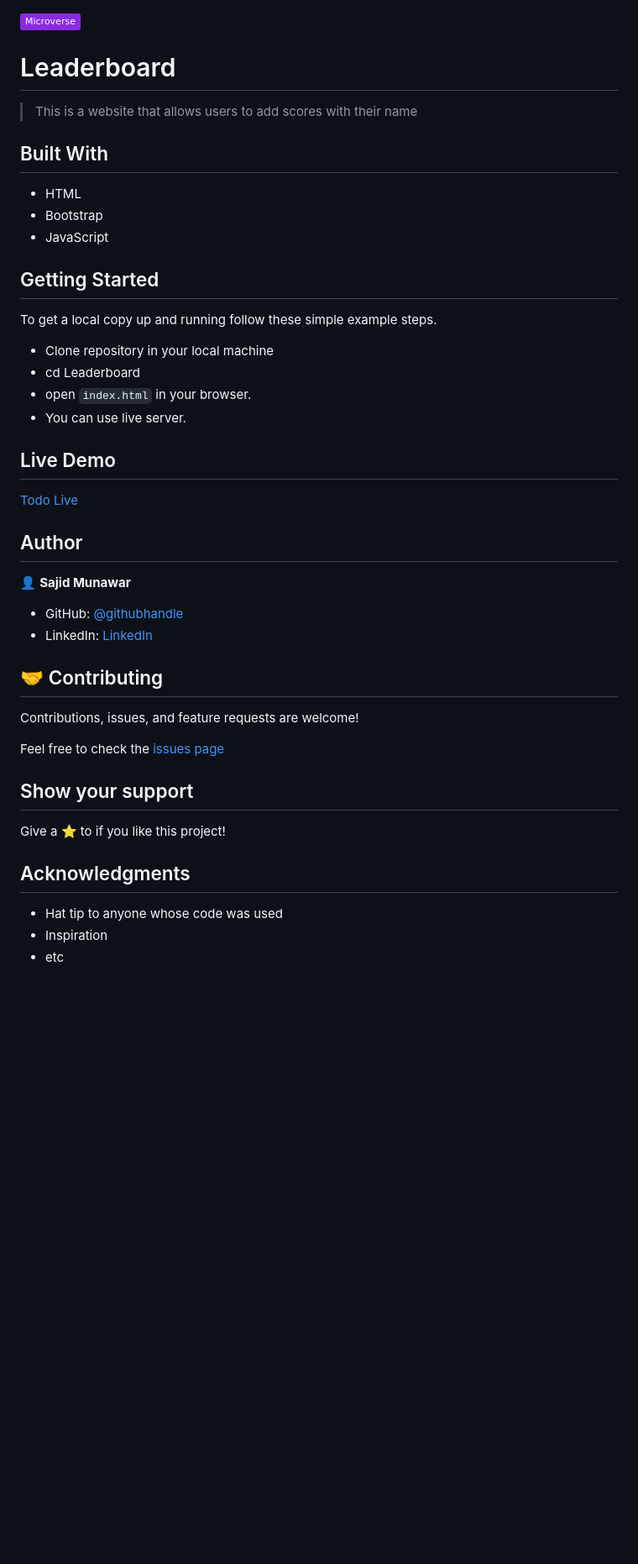
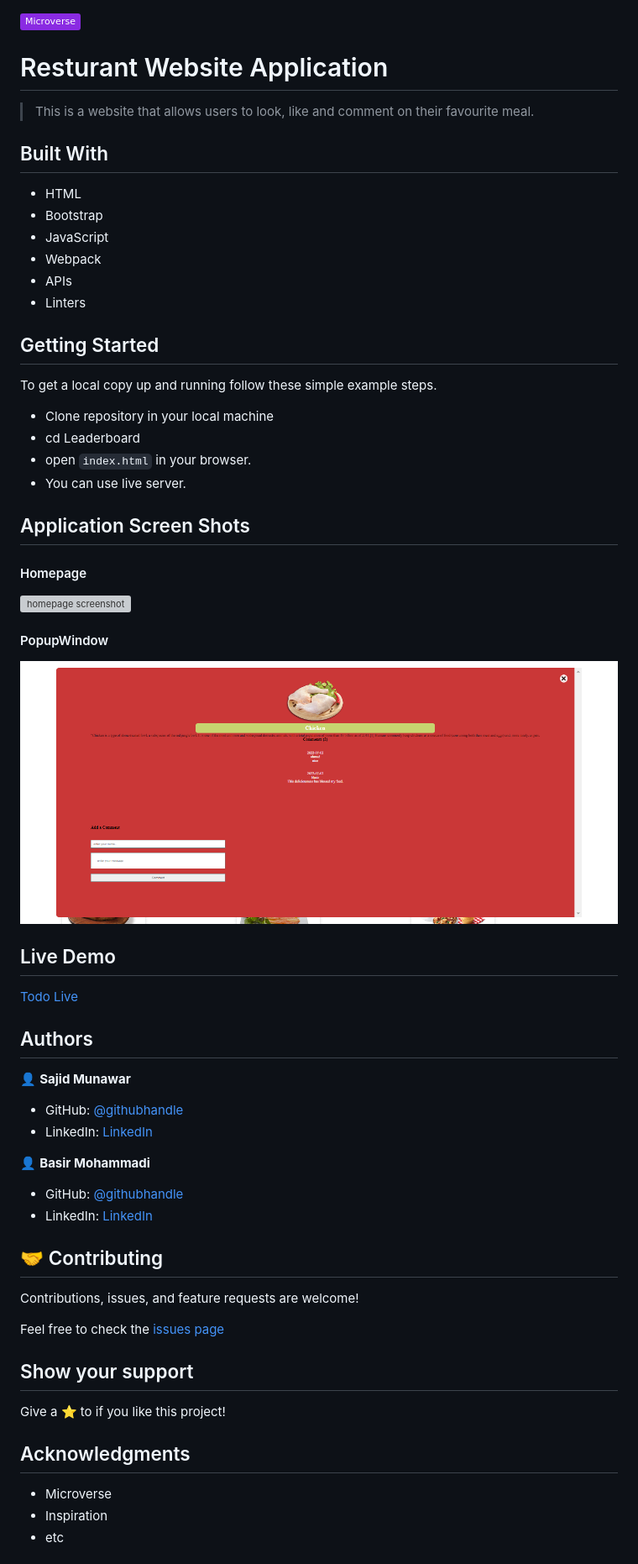
Before and after one commit to sajid-munawar/Capstone_Javascript, a Markdown page: README.md, the part around the change printed below. Shown: that part at 84% size. Rendered like a GitHub page; pictures changed too: src/images/popup.png (added); badges without logos; blank space fills up the shorter version; grey boxes are pictures that could not be loaded.

```diff
--- a/README.md
+++ b/README.md
@@ -1,8 +1,8 @@
 ![](https://img.shields.io/badge/Microverse-blueviolet)
 
-# Leaderboard
+# Resturant Website Application
 
-> This is a website that allows users to add scores with their name
+> This is a website that allows users to look, like and comment on their favourite meal.
 
 
 ## Built With
@@ -10,6 +10,9 @@
 - HTML
 - Bootstrap
 - JavaScript
+- Webpack
+- APIs
+- Linters
 
 ## Getting Started
 
@@ -20,5 +23,15 @@ To get a local copy up and running follow these simple example steps.
 - open `index.html` in your browser.
 - You can use live server.
 
+## Application Screen Shots
+
+#### Homepage
+
+![homepage screenshot](./src/images/homepage.png)
+
+#### PopupWindow
+
+![popup-window](./src/images/popup.png)
+
 ## Live Demo
 
@@ -26,11 +39,16 @@ To get a local copy up and running follow these simple example steps.
 
-## Author
+## Authors
 
 👤 **Sajid Munawar**
 
 - GitHub: [@githubhandle](https://github.com/sajid-munawar)
 - LinkedIn: [LinkedIn](https://www.linkedin.com/in/sajid-munawar-41ba26180/)
 
+👤 **Basir Mohammadi**
+
+- GitHub: [@githubhandle](https://github.com/Basir-Mohammadi)
+- LinkedIn: [LinkedIn](https://www.linkedin.com/in/basir-mohammadi-1296b3157/)
+
 ## 🤝 Contributing
 
 Contributions, issues, and feature requests are welcome!
@@ -44,7 +62,7 @@ Give a ⭐️ to if you like this project!
 
 ## Acknowledgments
 
-- Hat tip to anyone whose code was used
+- Microverse
 - Inspiration
 - etc
 
```
Also changed, not shown: other parts of README.md (+2 -2 lines), 3 other files.
